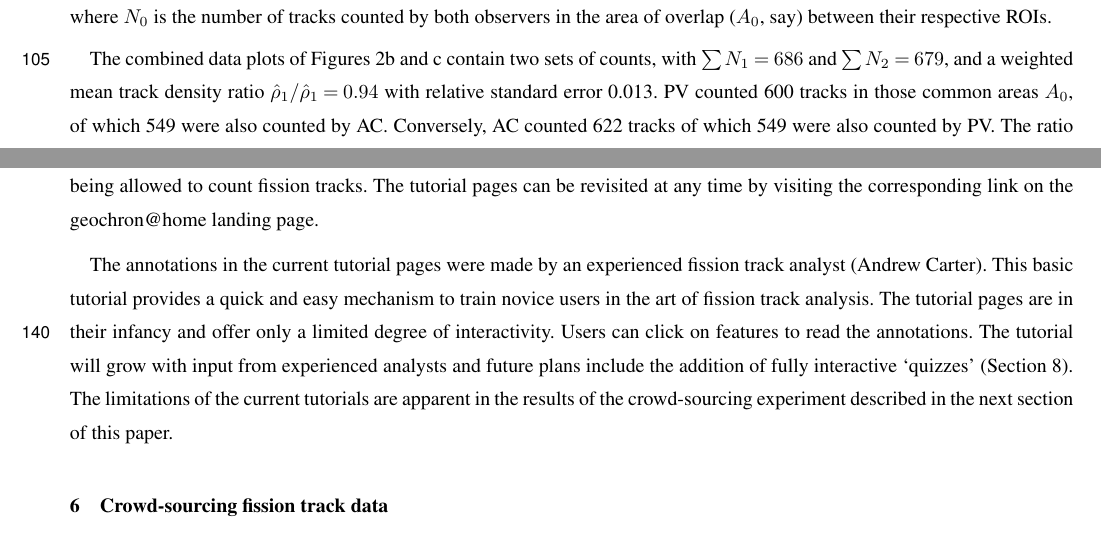
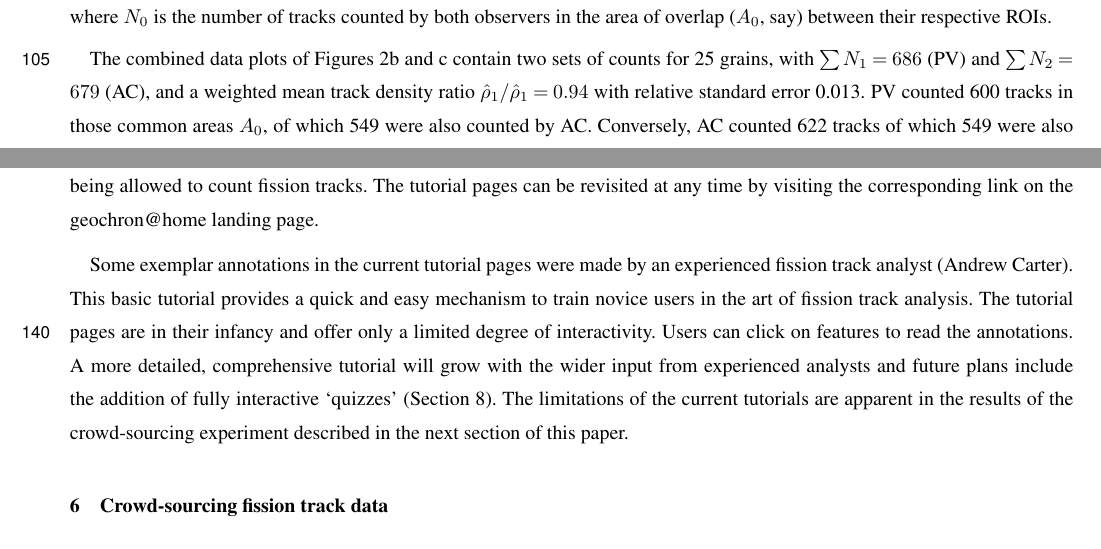
Before and after one commit to pvermees/supplements, a LaTeX document (geochron@home/manuscript/paper.tex): two parts of pages 5 and 6 of 13, joined at a grey line, cut so that both start at the same text. Compiled offline with pdfLaTeX; a missing font is replaced by an installed copy or a similar font; a LaTeX package or settings file that is missing is left out.

Commit message:
Incorporated AC's suggestions

```diff
--- a/geochron@home/manuscript/paper.tex
+++ b/geochron@home/manuscript/paper.tex
@@ -267,9 +267,9 @@ observers in the area of overlap ($A_0$, say) between their respective
 ROIs.\medskip
 
 The combined data plots of Figures~\ref{fig:AvP}b and c contain two
-sets of counts, with $\sum N_{1} = 686$ and $\sum N_{2} = 679$, and a
-weighted mean track density ratio $\hat{\rho}_{1}/\hat{\rho}_{1} =
-0.94$ with relative standard error 0.013. PV counted 600 tracks in
-those common areas $A_0$, of which 549 were also counted by
-AC. Conversely, AC counted 622 tracks of which 549 were also counted
-by PV. The ratio of the two analysts' track density estimates based
+sets of counts for 25 grains, with $\sum N_{1} = 686$ (PV) and $\sum
+N_{2} = 679$ (AC), and a weighted mean track density ratio
+$\hat{\rho}_{1}/\hat{\rho}_{1} = 0.94$ with relative standard error
+0.013. PV counted 600 tracks in those common areas $A_0$, of which 549
+were also counted by AC. Conversely, AC counted 622 tracks of which
+549 were also counted by PV. The ratio of the two analysts' track
@@ -345,17 +346,17 @@ allowed to count fission tracks.  The tutorial pages can be revisited
 at any time by visiting the corresponding link on the
 geochron@home landing page.\medskip
 
-The annotations in the current tutorial pages were made by an
-experienced fission track analyst (Andrew Carter). This basic tutorial
-provides a quick and easy mechanism to train novice users in the art
-of fission track analysis. The tutorial pages are in their infancy
-and offer only a limited degree of interactivity. Users can click on
-features to read the annotations. The tutorial will grow with input
-from experienced analysts and future plans include the addition of
-fully interactive `quizzes' (Section~\ref{sec:conclusions}). The
-limitations of the current tutorials are apparent in the results of
-the crowd-sourcing experiment described in the next section of this
-paper.
+Some exemplar annotations in the current tutorial pages were made by
+an experienced fission track analyst (Andrew Carter). This basic
+tutorial provides a quick and easy mechanism to train novice users in
+the art of fission track analysis. The tutorial pages are in their
+infancy and offer only a limited degree of interactivity. Users can
+click on features to read the annotations. A more detailed,
+comprehensive tutorial will grow with the wider input from experienced
+analysts and future plans include the addition of fully interactive
+`quizzes' (Section~\ref{sec:conclusions}). The limitations of the
+current tutorials are apparent in the results of the crowd-sourcing
+experiment described in the next section of this paper.
 
 \section{Crowd-sourcing fission track data}\label{sec:crowdsourcing}
 
```
Also changed, not shown: geochron@home/manuscript/paper.tex (21 more changed lines), 2 other files.
